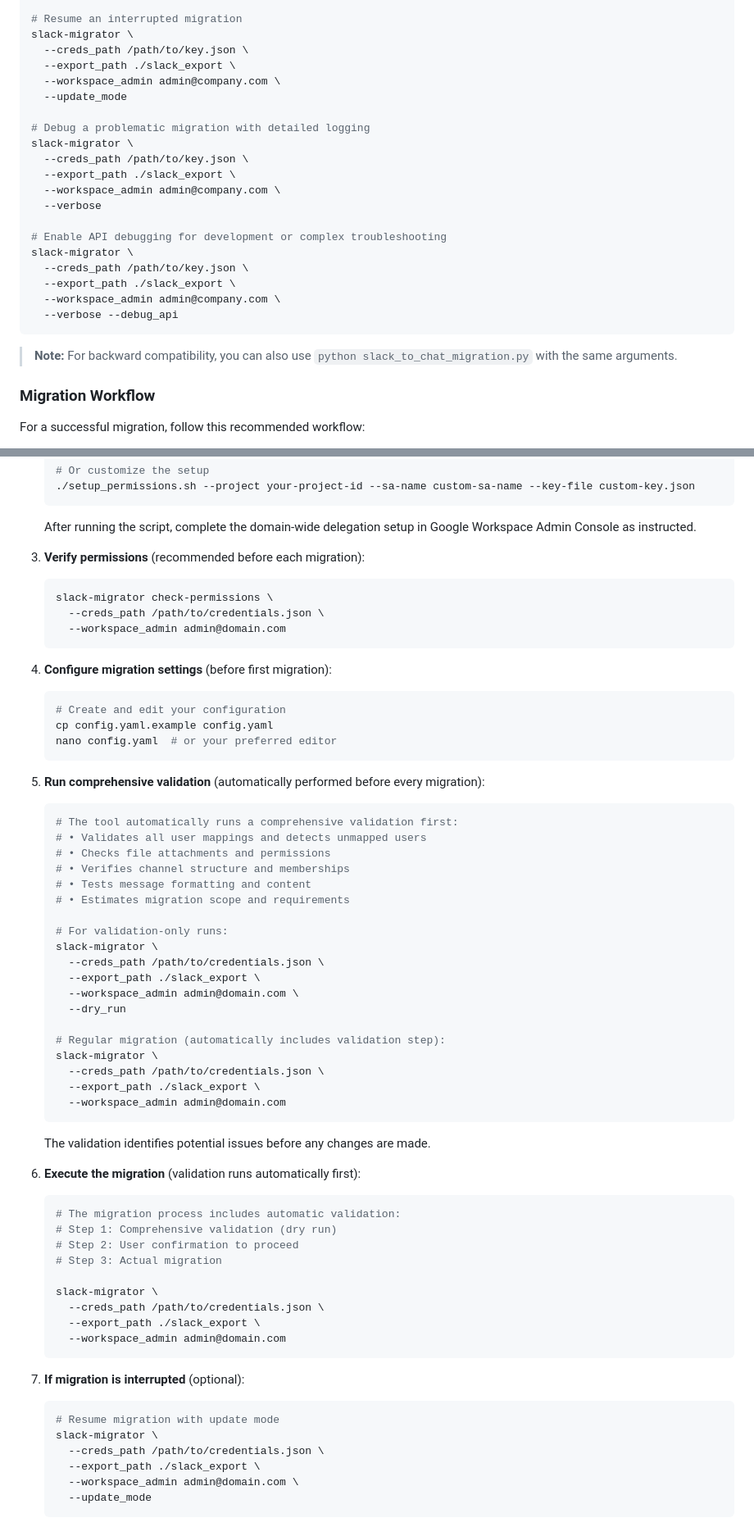
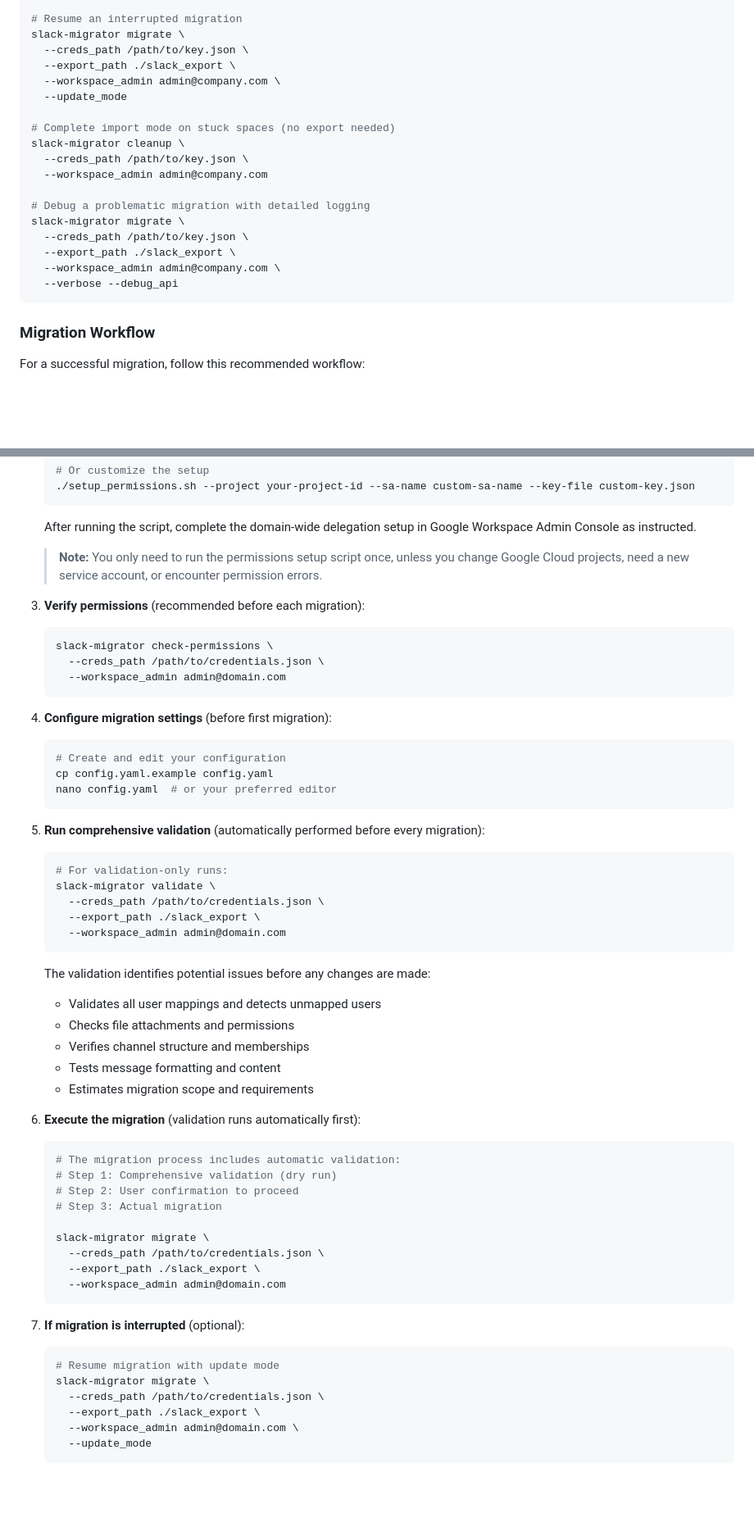
Before and after one commit to nicklamont/slack-chat-migrator, a Markdown page: README.md, 2 parts joined by grey strips. Shown at 82% size. Rendered like a GitHub page; blank space fills up the shorter version.

````diff
--- a/README.md
+++ b/README.md
@@ -236,28 +275,24 @@ slack-migrator \
   --workspace_admin admin@company.com
 
 # Resume an interrupted migration
-slack-migrator \
+slack-migrator migrate \
   --creds_path /path/to/key.json \
   --export_path ./slack_export \
   --workspace_admin admin@company.com \
   --update_mode
 
+# Complete import mode on stuck spaces (no export needed)
+slack-migrator cleanup \
+  --creds_path /path/to/key.json \
+  --workspace_admin admin@company.com
+
 # Debug a problematic migration with detailed logging
-slack-migrator \
-  --creds_path /path/to/key.json \
-  --export_path ./slack_export \
-  --workspace_admin admin@company.com \
-  --verbose
-
-# Enable API debugging for development or complex troubleshooting
-slack-migrator \
+slack-migrator migrate \
   --creds_path /path/to/key.json \
   --export_path ./slack_export \
   --workspace_admin admin@company.com \
   --verbose --debug_api
 ```
-
-> **Note:** For backward compatibility, you can also use `python slack_to_chat_migration.py` with the same arguments.
 
 ### Migration Workflow
 
@@ -286,61 +321,54 @@ For a successful migration, follow this recommended workflow:
 
    After running the script, complete the domain-wide delegation setup in Google Workspace Admin Console as instructed.
 
-2. **Verify permissions** (recommended before each migration):
+   > **Note:** You only need to run the permissions setup script once, unless you change Google Cloud projects, need a new service account, or encounter permission errors.
+
+3. **Verify permissions** (recommended before each migration):
    ```bash
    slack-migrator check-permissions \
      --creds_path /path/to/credentials.json \
      --workspace_admin admin@domain.com
    ```
 
-3. **Configure migration settings** (before first migration):
+4. **Configure migration settings** (before first migration):
    ```bash
    # Create and edit your configuration
    cp config.yaml.example config.yaml
    nano config.yaml  # or your preferred editor
    ```
 
-4. **Run comprehensive validation** (automatically performed before every migration):
+5. **Run comprehensive validation** (automatically performed before every migration):
    ```bash
-   # The tool automatically runs a comprehensive validation first:
-   # • Validates all user mappings and detects unmapped users
-   # • Checks file attachments and permissions
-   # • Verifies channel structure and memberships
-   # • Tests message formatting and content
-   # • Estimates migration scope and requirements
-
    # For validation-only runs:
-   slack-migrator \
-     --creds_path /path/to/credentials.json \
-     --export_path ./slack_export \
-     --workspace_admin admin@domain.com \
-     --dry_run
-
-   # Regular migration (automatically includes validation step):
-   slack-migrator \
+   slack-migrator validate \
      --creds_path /path/to/credentials.json \
      --export_path ./slack_export \
      --workspace_admin admin@domain.com
    ```
-   The validation identifies potential issues before any changes are made.
+   The validation identifies potential issues before any changes are made:
+   - Validates all user mappings and detects unmapped users
+   - Checks file attachments and permissions
+   - Verifies channel structure and memberships
+   - Tests message formatting and content
+   - Estimates migration scope and requirements
 
-5. **Execute the migration** (validation runs automatically first):
+6. **Execute the migration** (validation runs automatically first):
    ```bash
    # The migration process includes automatic validation:
    # Step 1: Comprehensive validation (dry run)
    # Step 2: User confirmation to proceed
    # Step 3: Actual migration
 
-   slack-migrator \
+   slack-migrator migrate \
      --creds_path /path/to/credentials.json \
      --export_path ./slack_export \
      --workspace_admin admin@domain.com
    ```
 
-6. **If migration is interrupted** (optional):
+7. **If migration is interrupted** (optional):
    ```bash
    # Resume migration with update mode
-   slack-migrator \
+   slack-migrator migrate \
      --creds_path /path/to/credentials.json \
      --export_path ./slack_export \
      --workspace_admin admin@domain.com \
````
Also changed, not shown: other parts of README.md (+72 -29 lines).
